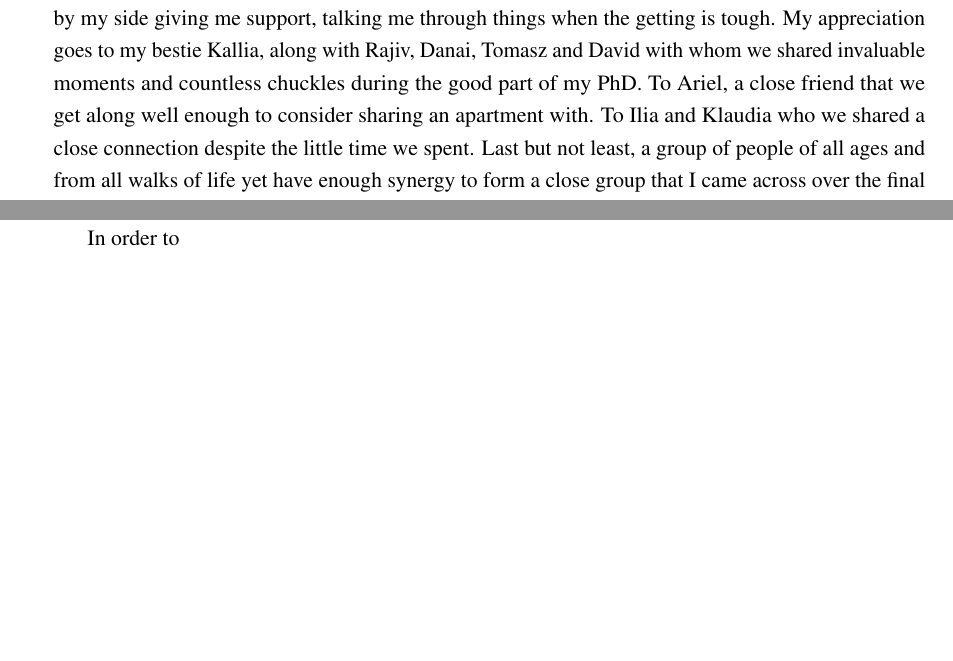
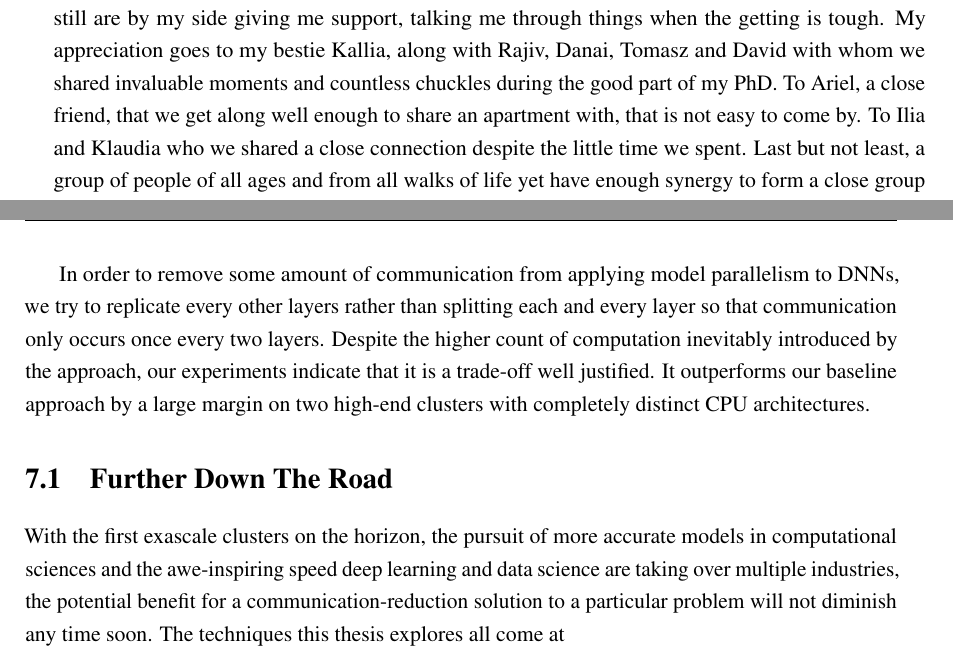
Before and after one commit to zhuangsc/PhD-thesis, a LaTeX thesis (thesis.tex, which reads conclusions/conclusions.tex, preface/acknowledgement.tex): two parts of pages 9 and 85 of 102 before the commit and two parts of pages 9 and 86 of 102 after it, joined at a grey line, cut so that both start at the same text, the shorter picture padded with empty space. Compiled offline with pdfLaTeX.

Commit message:
conclusion #2

```diff
--- a/conclusions/conclusions.tex
+++ b/conclusions/conclusions.tex
@@ -39,5 +39,19 @@ needed to be transferred from the CPU host to GPUs prior to the beginning of
 each batch and consequently outperforms the training with full 32-bit floating
 point weights in terms of the training time.
 
-In order to
+In order to remove some amount of communication from applying model parallelism
+to DNNs, we try to replicate every other layers rather than splitting each and
+every layer so that communication only occurs once every two layers. Despite the
+higher count of computation inevitably introduced by the approach, our
+experiments indicate that it is a trade-off well justified. It outperforms our
+baseline approach by a large margin on two high-end clusters with completely
+distinct CPU architectures.
+
+\section{Further Down The Road}
+With the first exascale clusters on the horizon, the pursuit of more accurate
+models in computational sciences and the awe-inspiring speed deep learning and
+data science are taking over multiple industries, the potential benefit for a
+communication-reduction solution to a particular problem will not diminish any
+time soon. The techniques this thesis explores all come at
+
 \input{conclusions/appendix}
--- a/preface/acknowledgement.tex
+++ b/preface/acknowledgement.tex
@@ -15,8 +15,8 @@
     support, talking me through things when the getting is tough. My
     appreciation goes to my bestie Kallia, along with Rajiv, Danai, Tomasz and
     David with whom we shared invaluable moments and countless chuckles during
-	the good part of my PhD. To Ariel, a close friend that we get along well enough
-	to consider sharing an apartment with. To Ilia and Klaudia who we shared a close
-	connection despite the little time we spent. Last but not least, a group of
-	people of all ages and from all walks of life yet have enough synergy to
-	form a close group that I came across over the final months of my PhD: Alex,
+    the good part of my PhD. To Ariel, a close friend, that we get along well
+    enough to share an apartment with, that is not easy to come by. To Ilia and
+    Klaudia who we shared a close connection despite the little time we spent.
+    Last but not least, a group of people of all ages and from all walks of life
+    yet have enough synergy to form a close group that I came across over the
```
Also changed, not shown: conclusions/conclusions.tex (2 more changed lines), preface/acknowledgement.tex (6 more changed lines). Lines whose indentation alone changed are shown as unchanged.
